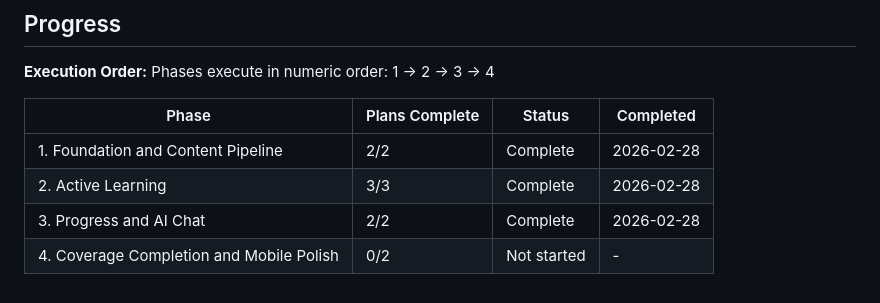
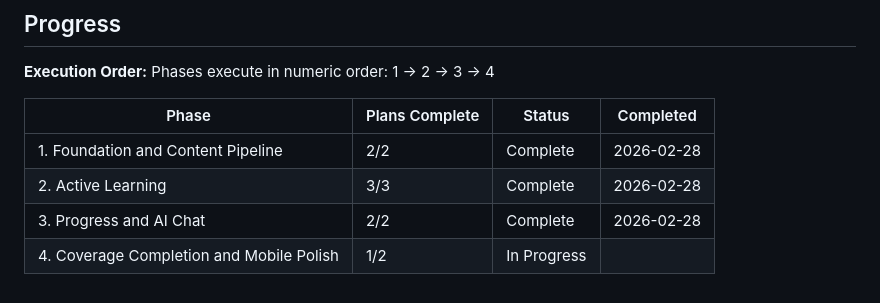
Before and after one commit to LindaPetrini/osteoprep, a Markdown page: .planning/ROADMAP.md, the part around the change. Drawn GitHub-style.

```diff
--- a/.planning/ROADMAP.md
+++ b/.planning/ROADMAP.md
@@ -92,4 +92,4 @@ Phases execute in numeric order: 1 → 2 → 3 → 4
 | 1. Foundation and Content Pipeline | 2/2 | Complete   | 2026-02-28 |
 | 2. Active Learning | 3/3 | Complete   | 2026-02-28 |
 | 3. Progress and AI Chat | 2/2 | Complete   | 2026-02-28 |
-| 4. Coverage Completion and Mobile Polish | 0/2 | Not started | - |
+| 4. Coverage Completion and Mobile Polish | 1/2 | In Progress|  |
```
Also changed, not shown: .planning/STATE.md (+11 -8 lines), 1 other file.
